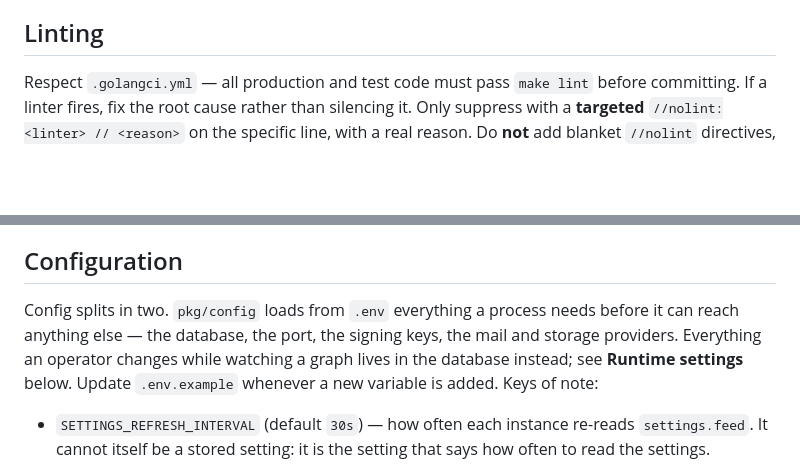
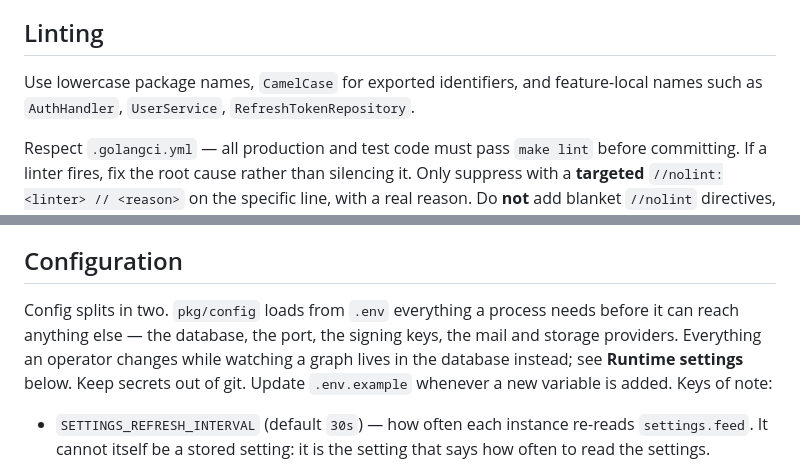
Before and after one commit to jarviisha/darkvoid, a Markdown page: AGENTS.md, 2 parts joined by grey strips. GitHub-like rendering; blank space fills up the shorter version.

Commit message:
docs: keep the naming and secrets rules from the old AGENTS.md

```diff
--- a/AGENTS.md
+++ b/AGENTS.md
@@ -95,6 +95,8 @@ Every package should have a `docs.go` stating its purpose. Update it in the same
 
 ## Linting
 
+Use lowercase package names, `CamelCase` for exported identifiers, and feature-local names such as `AuthHandler`, `UserService`, `RefreshTokenRepository`.
+
 Respect `.golangci.yml` — all production and test code must pass `make lint` before committing. If a linter fires, fix the root cause rather than silencing it. Only suppress with a **targeted** `//nolint:<linter> // <reason>` on the specific line, with a real reason. Do **not** add blanket `//nolint` directives, and do **not** relax `.golangci.yml` to clear a failure unless the rule itself is genuinely wrong for this codebase — in which case justify it in the commit message.
 
 ## Commits
@@ -111,7 +113,7 @@ Describe the behavior change, note config or migration impact, and say what the
 
 ## Configuration
 
-Config splits in two. `pkg/config` loads from `.env` everything a process needs before it can reach anything else — the database, the port, the signing keys, the mail and storage providers. Everything an operator changes while watching a graph lives in the database instead; see **Runtime settings** below. Update `.env.example` whenever a new variable is added. Keys of note:
+Config splits in two. `pkg/config` loads from `.env` everything a process needs before it can reach anything else — the database, the port, the signing keys, the mail and storage providers. Everything an operator changes while watching a graph lives in the database instead; see **Runtime settings** below. Keep secrets out of git. Update `.env.example` whenever a new variable is added. Keys of note:
 
 - `SETTINGS_REFRESH_INTERVAL` (default `30s`) — how often each instance re-reads `settings.feed`. It cannot itself be a stored setting: it is the setting that says how often to read the settings.
 - `FEED_FANOUT_WORKERS` / `FEED_FANOUT_QUEUE_SIZE` — all that is left of the old `FEED_*` group. They allocate a goroutine pool and a channel at construction, so a stored value could not take effect without rebuilding the dispatcher, and a knob that quietly does nothing until the next restart is a worse deal than one that admits it needs one. `FEED_TIMELINE_ENABLED`, `FEED_TIMELINE_ROLLOUT_PERCENT`, `FEED_TIMELINE_MAX_ITEMS`, `FEED_TIMELINE_TTL`, `FEED_TIMELINE_REFRESH_ON_MISS`, `FEED_FANOUT_ENABLED` and `FEED_FANOUT_MAX_FOLLOWERS` are no longer read.
```
